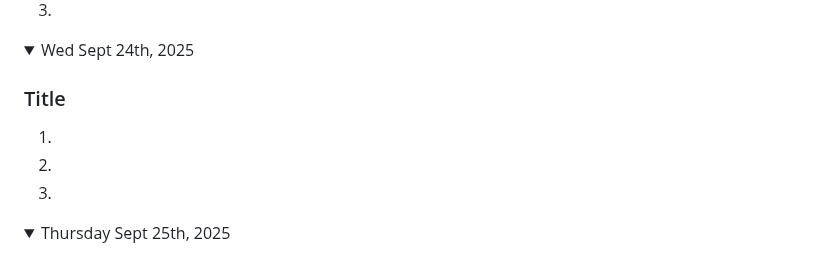
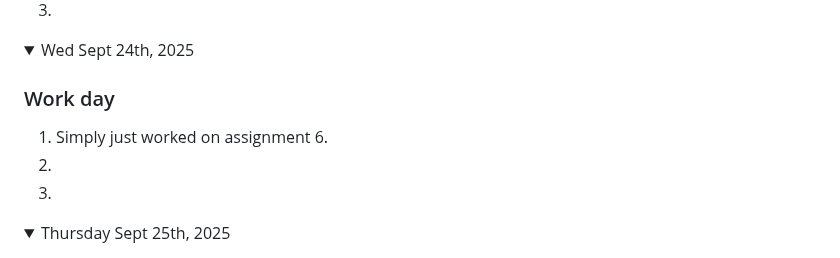
Before and after one commit to nolan-b-mss/game-dev-nolan-2025, a Markdown page: README.md, the part around the change. Drawn GitHub-style.

```diff
--- a/README.md
+++ b/README.md
@@ -119,8 +119,8 @@ Note: If you have a link to an assignment that has not been marked, put "open" a
 
 <details open><summary>Wed Sept 24th, 2025</summary>
 
-### Title
-1.
+### Work day
+1. Simply just worked on assignment 6.
 1.
 1.
 
```
